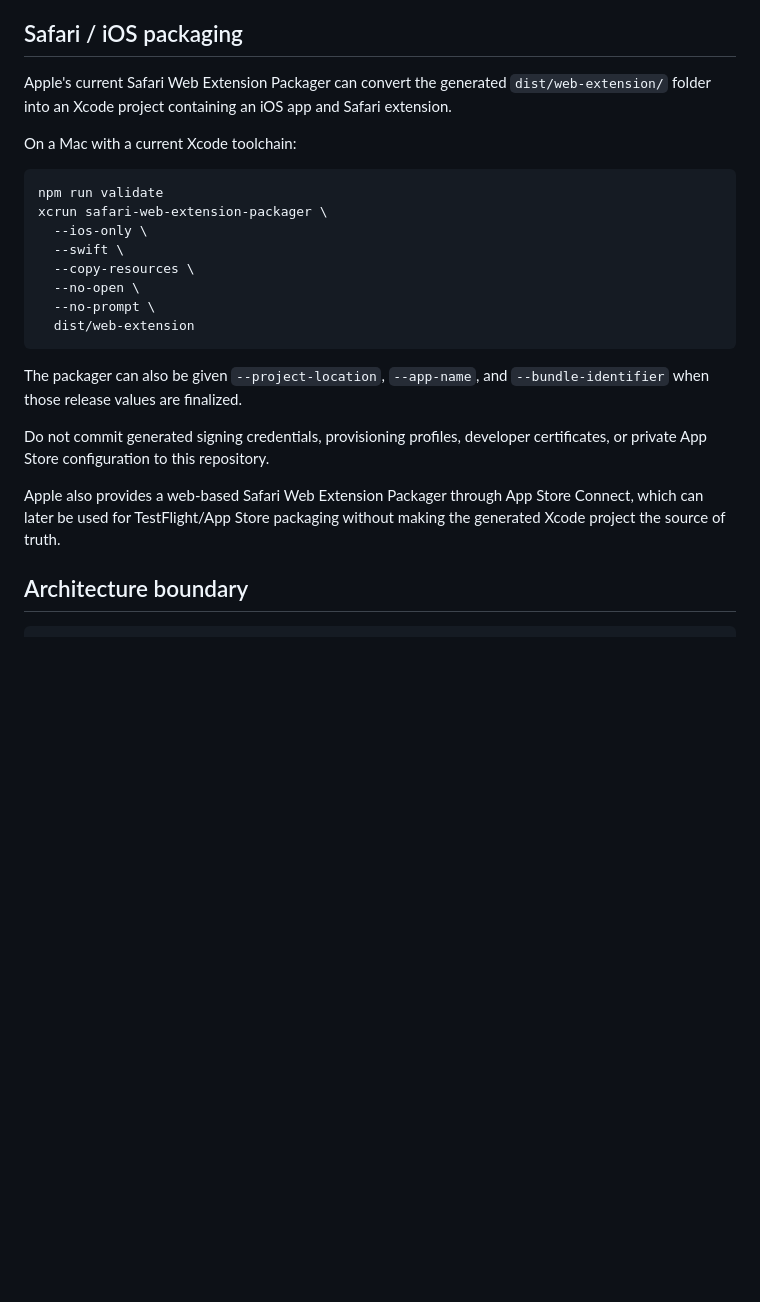
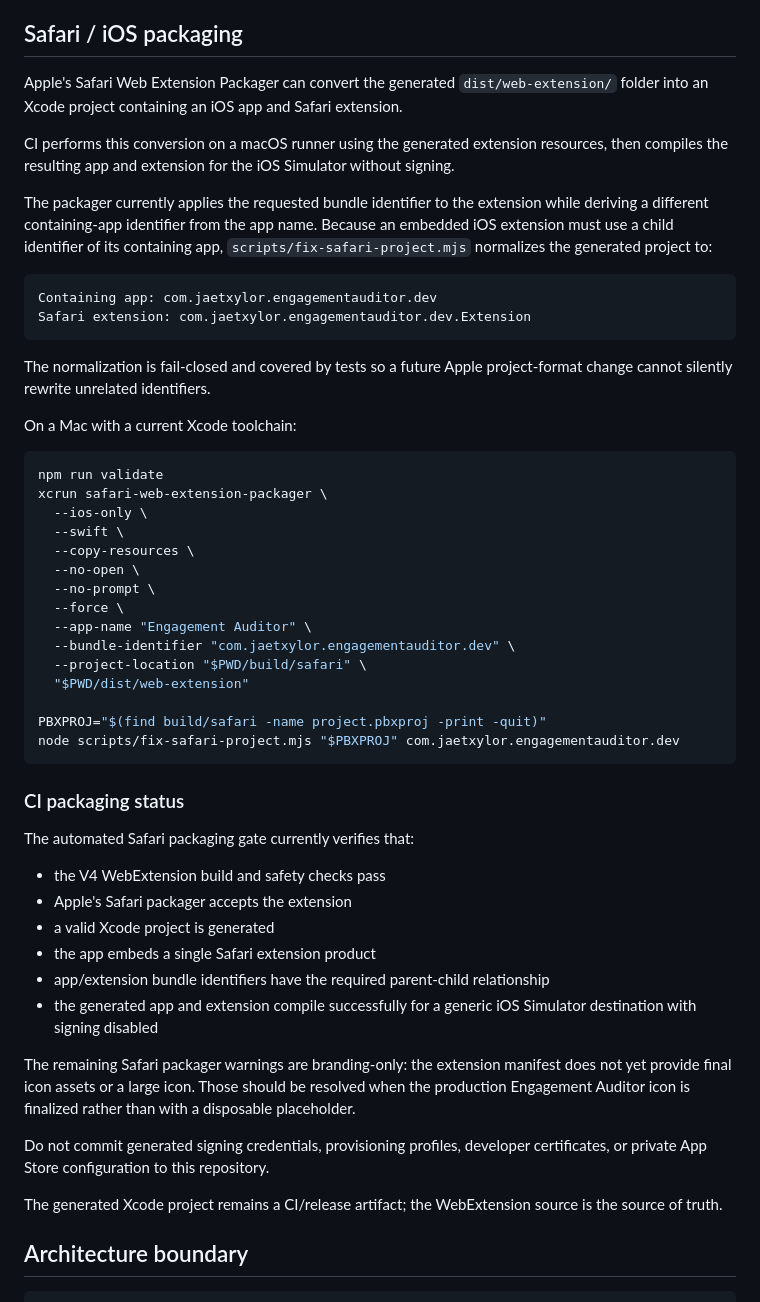
Before and after one commit to jaetxylor/Instagram-Engagement-Auditor, a Markdown page: docs/MOBILE_AND_EXTENSIONS.md, the part around the change. GitHub-like rendering; blank space fills up the shorter version.

Commit message:
docs: record successful Safari simulator packaging gate

````diff
--- a/docs/MOBILE_AND_EXTENSIONS.md
+++ b/docs/MOBILE_AND_EXTENSIONS.md
@@ -98,7 +98,18 @@ dist/web-extension/
 
 ## Safari / iOS packaging
 
-Apple's current Safari Web Extension Packager can convert the generated `dist/web-extension/` folder into an Xcode project containing an iOS app and Safari extension.
+Apple's Safari Web Extension Packager can convert the generated `dist/web-extension/` folder into an Xcode project containing an iOS app and Safari extension.
+
+CI performs this conversion on a macOS runner using the generated extension resources, then compiles the resulting app and extension for the iOS Simulator without signing.
+
+The packager currently applies the requested bundle identifier to the extension while deriving a different containing-app identifier from the app name. Because an embedded iOS extension must use a child identifier of its containing app, `scripts/fix-safari-project.mjs` normalizes the generated project to:
+
+```text
+Containing app: com.jaetxylor.engagementauditor.dev
+Safari extension: com.jaetxylor.engagementauditor.dev.Extension
+```
+
+The normalization is fail-closed and covered by tests so a future Apple project-format change cannot silently rewrite unrelated identifiers.
 
 On a Mac with a current Xcode toolchain:
 
@@ -110,14 +121,32 @@ xcrun safari-web-extension-packager \
   --copy-resources \
   --no-open \
   --no-prompt \
-  dist/web-extension
+  --force \
+  --app-name "Engagement Auditor" \
+  --bundle-identifier "com.jaetxylor.engagementauditor.dev" \
+  --project-location "$PWD/build/safari" \
+  "$PWD/dist/web-extension"
+
+PBXPROJ="$(find build/safari -name project.pbxproj -print -quit)"
+node scripts/fix-safari-project.mjs "$PBXPROJ" com.jaetxylor.engagementauditor.dev
 ```
 
-The packager can also be given `--project-location`, `--app-name`, and `--bundle-identifier` when those release values are finalized.
+### CI packaging status
+
+The automated Safari packaging gate currently verifies that:
+
+- the V4 WebExtension build and safety checks pass
+- Apple's Safari packager accepts the extension
+- a valid Xcode project is generated
+- the app embeds a single Safari extension product
+- app/extension bundle identifiers have the required parent-child relationship
+- the generated app and extension compile successfully for a generic iOS Simulator destination with signing disabled
+
+The remaining Safari packager warnings are branding-only: the extension manifest does not yet provide final icon assets or a large icon. Those should be resolved when the production Engagement Auditor icon is finalized rather than with a disposable placeholder.
 
 Do not commit generated signing credentials, provisioning profiles, developer certificates, or private App Store configuration to this repository.
 
-Apple also provides a web-based Safari Web Extension Packager through App Store Connect, which can later be used for TestFlight/App Store packaging without making the generated Xcode project the source of truth.
+The generated Xcode project remains a CI/release artifact; the WebExtension source is the source of truth.
 
 ## Architecture boundary
 
````
